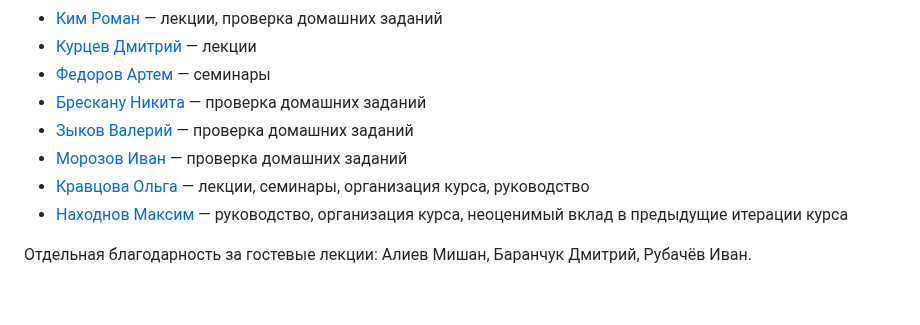
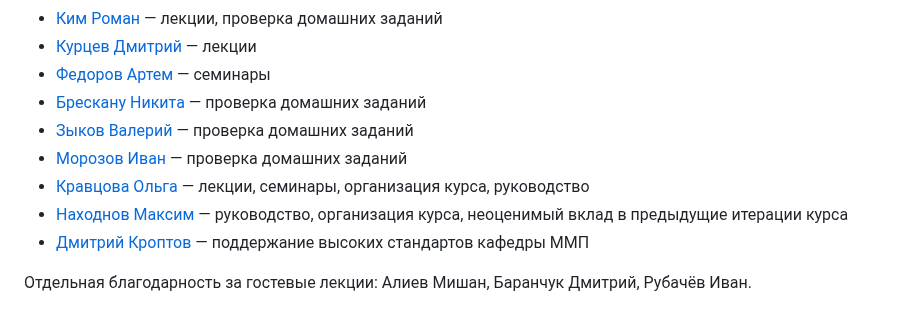
Before and after one commit to mmp-practicum-team/mmp_dl_spring_2025, a Markdown page: README.md, the part around one of its changes. Rendered like a GitHub page.

```diff
--- a/README.md
+++ b/README.md
@@ -106,4 +106,5 @@
 * [Кравцова Ольга]() — лекции, семинары, организация курса, руководство
 * [Находнов Максим](https://github.com/nakhodnov17) — руководство, организация курса, неоценимый вклад в предыдущие итерации курса
+* [Дмитрий Кроптов]() — поддержание высоких стандартов кафедры ММП
 
 Отдельная благодарность за гостевые лекции: Алиев Мишан, Баранчук Дмитрий, Рубачёв Иван.
```
Also changed, not shown: other parts of README.md (+1 -1 lines).
